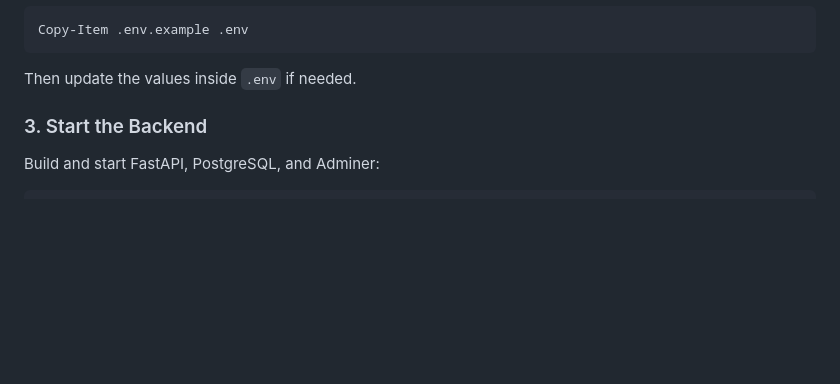
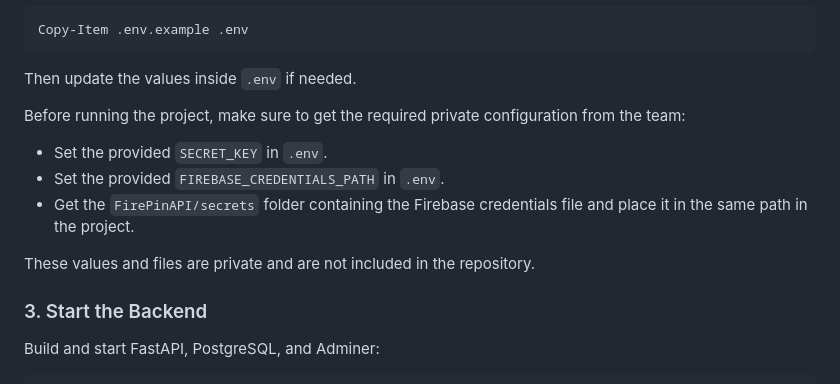
Before and after one commit to ElyasNajeh/FirePin, a Markdown page: README.md, the part around one of its changes. Drawn GitHub-style; blank space fills up the shorter version.

````diff
--- a/README.md
+++ b/README.md
@@ -93,6 +114,14 @@ Copy-Item .env.example .env
 ```
 
 Then update the values inside `.env` if needed.
+
+Before running the project, make sure to get the required private configuration from the team:
+
+- Set the provided `SECRET_KEY` in `.env`.
+- Set the provided `FIREBASE_CREDENTIALS_PATH` in `.env`.
+- Get the `FirePinAPI/secrets` folder containing the Firebase credentials file and place it in the same path in the project.
+
+These values and files are private and are not included in the repository.
 
 ### 3. Start the Backend
 
````
Also changed, not shown: other parts of README.md (+21 -0 lines).
